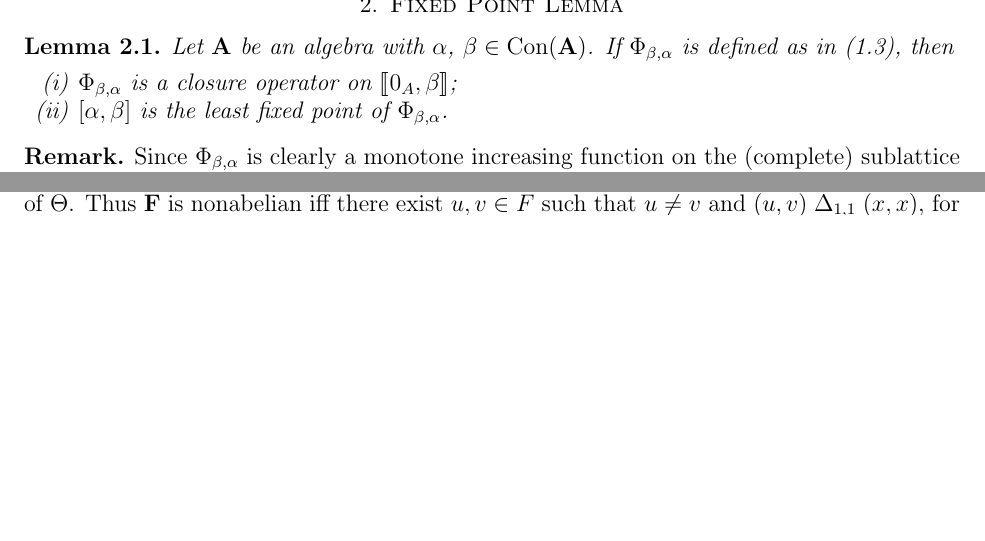
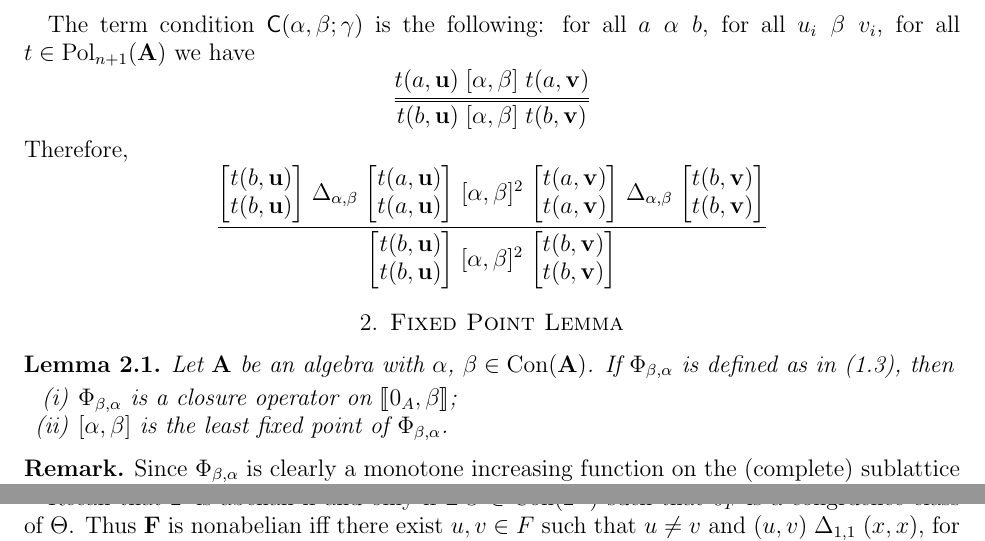
Before and after one commit to UniversalAlgebra/term-conditions, a LaTeX paper (notes/fast-comm.tex): two parts of pages 2 and 3 of 4 before the commit and two parts of pages 2 and 4 of 4 after it, joined at a grey line, cut at the place of the change, the shorter picture padded with empty space. Compiled offline with pdfLaTeX.

Commit message:
additions

```diff
--- a/notes/fast-comm.tex
+++ b/notes/fast-comm.tex
@@ -126,7 +126,7 @@ MRREVIEWER = {H. Peter Gumm},
 
 %%%%%%%%%%%%%%%%%%%%%%%%%%%%%%%%%%%%%%%%%%%%%%%%%%%%%%%%%%%%%%%%%
 
-%% \usepackage{inputs/proof-dashed}
+\usepackage{inputs/proof-dashed}
 
 
 %%%%%%%%%%%%%%%%%%%%%%%%%%%%%%%%%%%%%%%%%%%%%%%%%%%%%%%%%%%%%%%%%
@@ -330,7 +330,38 @@ Thus,
 %% %% \newcommand{\Phiba}{\ensuremath{\Phi_{\beta, \alpha}}}
 %% %% \newcommand{\Phiba}{\ensuremath{\Phi}}
 
-
+The term condition $\CC{\alpha}{\beta}{\gamma}$ is the following:
+for all $a \alphar b$, for all $u_i \betar v_i$, for all
+$t\in \Pol_{n+1}(\bA)$ we have
+%	Example:
+%		If you want to write
+%       	       	    B C
+%		 	   -----
+%		       A     D
+%		      ----------
+%			  E
+%	use
+%		\infer{E}{
+%			A
+%			&
+%			\infer{D}{B & C}
+%		}
+%
+\[
+\infer={t(b,\bu) \mathrel{[\alpha, \beta]} t(b, \bv)}{t(a,\bu) \mathrel{[\alpha, \beta]} t(a, \bv)}\]
+Therefore,
+\[
+\infer{\begin{bmatrix} t(b,\bu) \\ t(b,\bu)  \end{bmatrix}
+  \mathrel{[\alpha, \beta]^2}
+  \begin{bmatrix} t(b,\bv) \\ t(b,\bv)  \end{bmatrix}}
+{\begin{bmatrix} t(b,\bu) \\ t(b,\bu)  \end{bmatrix}
+  \mathrel{\Delta_{\alpha, \beta}}
+  \begin{bmatrix} t(a,\bu) \\ t(a,\bu)  \end{bmatrix}
+  \mathrel{[\alpha, \beta]^2}
+  \begin{bmatrix} t(a,\bv) \\ t(a,\bv)  \end{bmatrix}
+  \mathrel{\Delta_{\alpha, \beta}}
+  \begin{bmatrix} t(b,\bv) \\ t(b,\bv)  \end{bmatrix}}
+\]
 \section{Fixed Point Lemma}
 \begin{lemma}
   \label{lem:fixed-point-comm}
```
